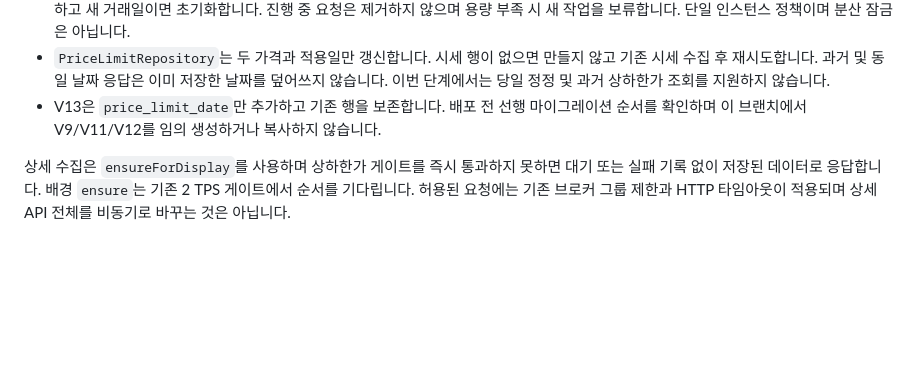
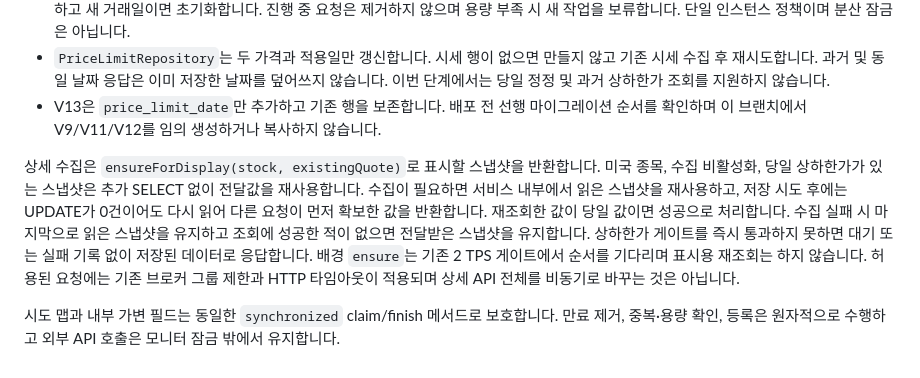
Before and after one commit to prgrms-be-devcourse/NBE10-12-final-BAEDANG, a Markdown page: docs/shared-components.ko.md, the part around the change. GitHub-like rendering; blank space fills up the shorter version.

Commit message:
chore: 상하한가 스냅샷 반환 및 동기화 규칙 문서화

```diff
--- a/docs/shared-components.ko.md
+++ b/docs/shared-components.ko.md
@@ -478,4 +478,6 @@ QuoteSnapshotPersistenceService는 트랜잭션 밖에서 통화·가격·정규
 - `PriceLimitRepository`는 두 가격과 적용일만 갱신합니다. 시세 행이 없으면 만들지 않고 기존 시세 수집 후 재시도합니다. 과거 및 동일 날짜 응답은 이미 저장한 날짜를 덮어쓰지 않습니다. 이번 단계에서는 당일 정정 및 과거 상하한가 조회를 지원하지 않습니다.
 - V13은 `price_limit_date`만 추가하고 기존 행을 보존합니다. 배포 전 선행 마이그레이션 순서를 확인하며 이 브랜치에서 V9/V11/V12를 임의 생성하거나 복사하지 않습니다.
 
-상세 수집은 `ensureForDisplay`를 사용하며 상하한가 게이트를 즉시 통과하지 못하면 대기 또는 실패 기록 없이 저장된 데이터로 응답합니다. 배경 `ensure`는 기존 2 TPS 게이트에서 순서를 기다립니다. 허용된 요청에는 기존 브로커 그룹 제한과 HTTP 타임아웃이 적용되며 상세 API 전체를 비동기로 바꾸는 것은 아닙니다.
+상세 수집은 `ensureForDisplay(stock, existingQuote)`로 표시할 스냅샷을 반환합니다. 미국 종목, 수집 비활성화, 당일 상하한가가 있는 스냅샷은 추가 SELECT 없이 전달값을 재사용합니다. 수집이 필요하면 서비스 내부에서 읽은 스냅샷을 재사용하고, 저장 시도 후에는 UPDATE가 0건이어도 다시 읽어 다른 요청이 먼저 확보한 값을 반환합니다. 재조회한 값이 당일 값이면 성공으로 처리합니다. 수집 실패 시 마지막으로 읽은 스냅샷을 유지하고 조회에 성공한 적이 없으면 전달받은 스냅샷을 유지합니다. 상하한가 게이트를 즉시 통과하지 못하면 대기 또는 실패 기록 없이 저장된 데이터로 응답합니다. 배경 `ensure`는 기존 2 TPS 게이트에서 순서를 기다리며 표시용 재조회는 하지 않습니다. 허용된 요청에는 기존 브로커 그룹 제한과 HTTP 타임아웃이 적용되며 상세 API 전체를 비동기로 바꾸는 것은 아닙니다.
+
+시도 맵과 내부 가변 필드는 동일한 `synchronized` claim/finish 메서드로 보호합니다. 만료 제거, 중복·용량 확인, 등록은 원자적으로 수행하고 외부 API 호출은 모니터 잠금 밖에서 유지합니다.
```
Also changed, not shown: docs/shared-components.md (+3 -1 lines).
